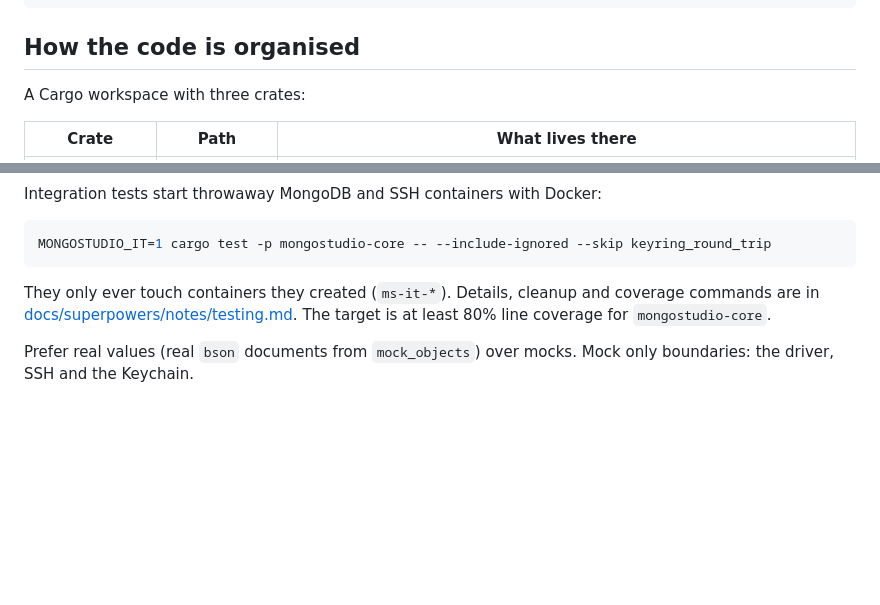
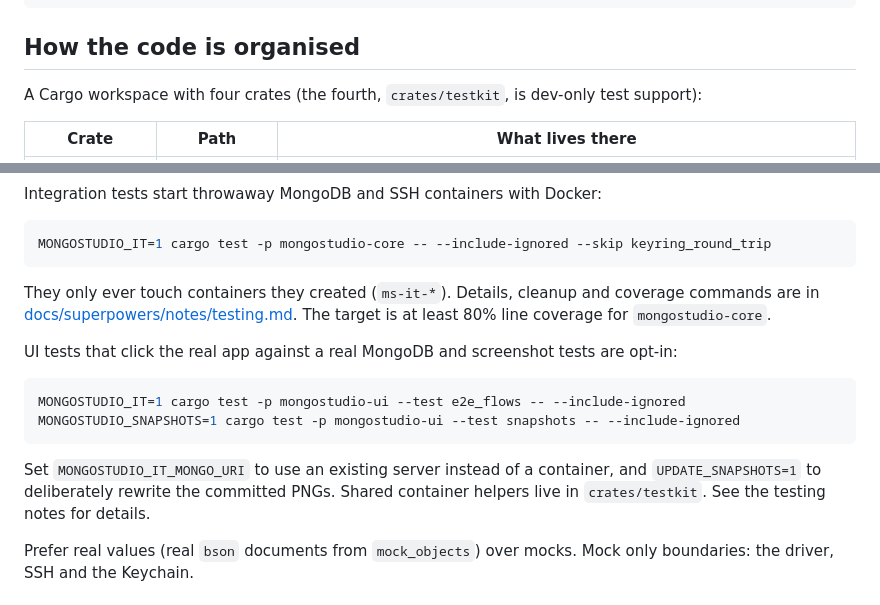
Before and after one commit to bjornharvold/curlybrace, a Markdown page: CONTRIBUTING.md, 2 parts joined by grey strips. GitHub-like rendering; blank space fills up the shorter version.

Commit message:
docs: explain UI e2e and screenshot tests (#19)
Co-Authored-By: Claude Sonnet 5.5 <noreply@anthropic.com>

````diff
--- a/CONTRIBUTING.md
+++ b/CONTRIBUTING.md
@@ -52,7 +52,7 @@ cargo test --workspace --locked
 
 ## How the code is organised
 
-A Cargo workspace with three crates:
+A Cargo workspace with four crates (the fourth, `crates/testkit`, is dev-only test support):
 
 | Crate | Path | What lives there |
 |-------|------|------------------|
@@ -150,6 +150,17 @@ They only ever touch containers they created (`ms-it-*`). Details, cleanup and c
 in [docs/superpowers/notes/testing.md](docs/superpowers/notes/testing.md). The target is at least
 80% line coverage for `mongostudio-core`.
 
+UI tests that click the real app against a real MongoDB and screenshot tests are opt-in:
+
+```sh
+MONGOSTUDIO_IT=1 cargo test -p mongostudio-ui --test e2e_flows -- --include-ignored
+MONGOSTUDIO_SNAPSHOTS=1 cargo test -p mongostudio-ui --test snapshots -- --include-ignored
+```
+
+Set `MONGOSTUDIO_IT_MONGO_URI` to use an existing server instead of a container, and
+`UPDATE_SNAPSHOTS=1` to deliberately rewrite the committed PNGs. Shared container helpers live in
+`crates/testkit`. See the testing notes for details.
+
 Prefer real values (real `bson` documents from `mock_objects`) over mocks. Mock only boundaries:
 the driver, SSH and the Keychain.
 
````
Also changed, not shown: 1 other file.
